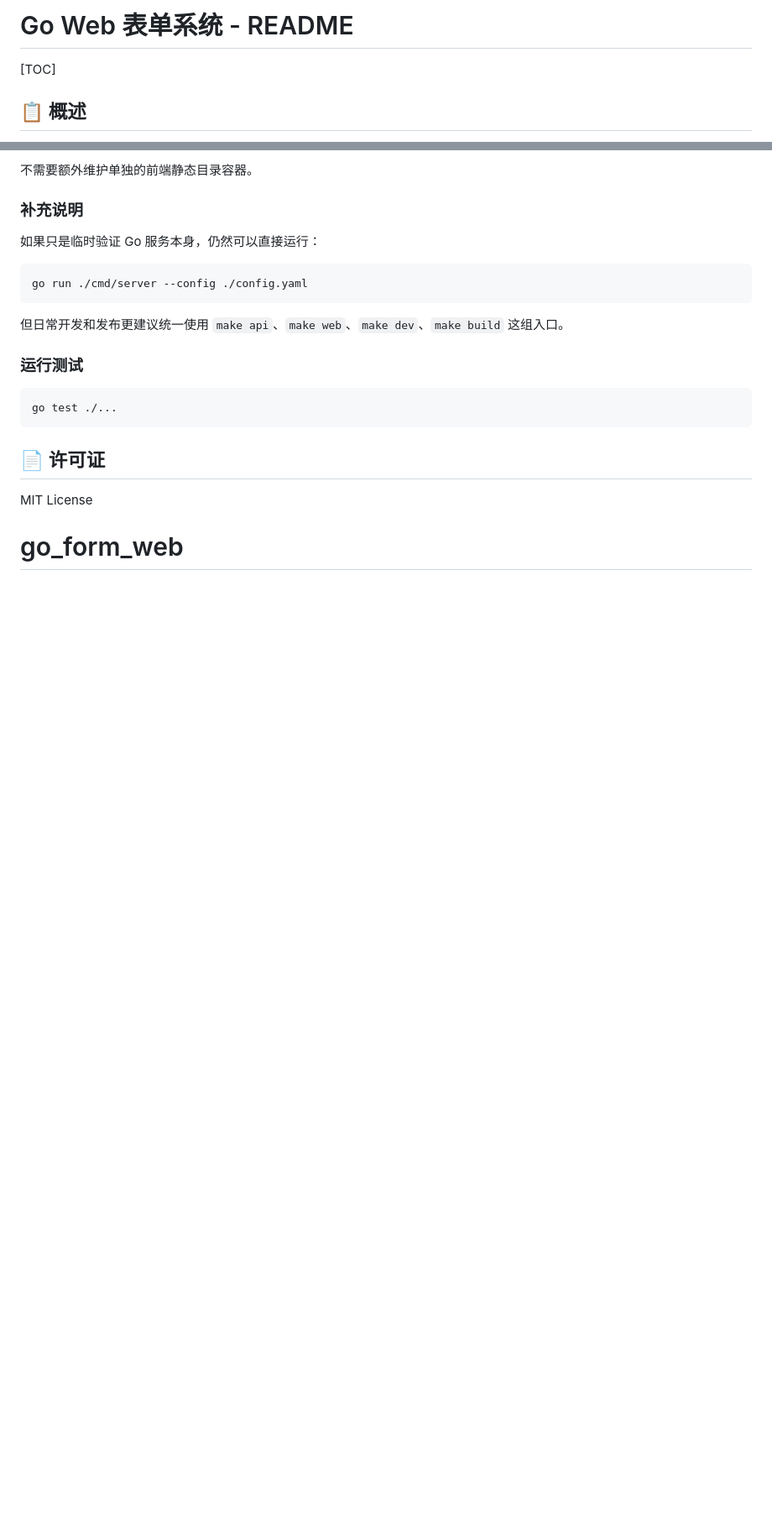
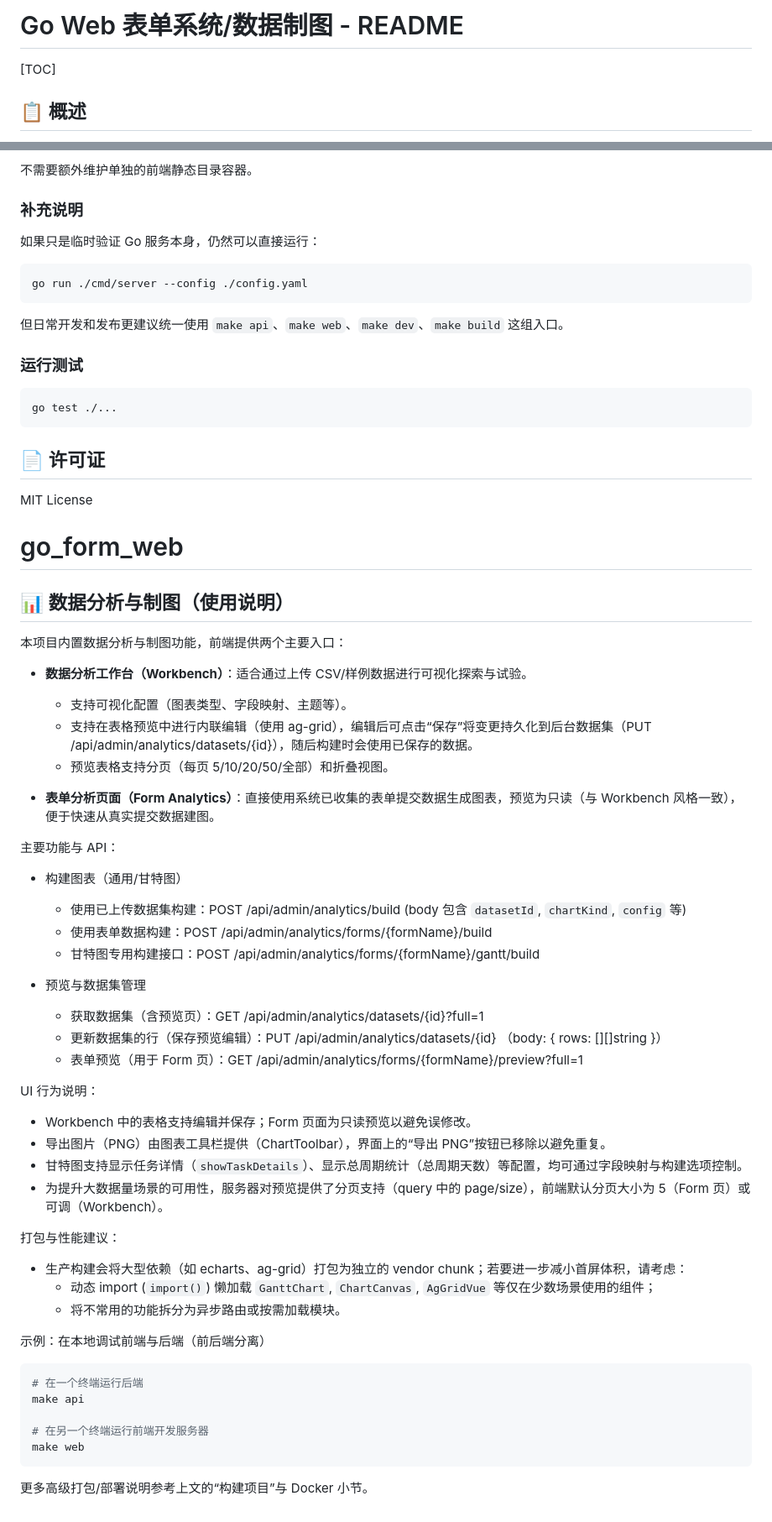
Before and after one commit to alexwoo79/go_web_tools, a Markdown page: README.md, 2 parts joined by grey strips. Shown at 84% size. Drawn GitHub-style; blank space fills up the shorter version.

Commit message:
revised readme.md

````diff
--- a/README.md
+++ b/README.md
@@ -1,4 +1,4 @@
-# Go Web 表单系统 - README
+# Go Web 表单系统/数据制图 - README
 
 [TOC]
 
@@ -198,3 +198,51 @@ go test ./...
 
 MIT License
 # go_form_web
+
+## 📊 数据分析与制图（使用说明）
+
+本项目内置数据分析与制图功能，前端提供两个主要入口：
+
+- **数据分析工作台（Workbench）**：适合通过上传 CSV/样例数据进行可视化探索与试验。
+  - 支持可视化配置（图表类型、字段映射、主题等）。
+  - 支持在表格预览中进行内联编辑（使用 ag-grid），编辑后可点击“保存”将变更持久化到后台数据集（PUT /api/admin/analytics/datasets/{id}），随后构建时会使用已保存的数据。
+  - 预览表格支持分页（每页 5/10/20/50/全部）和折叠视图。
+
+- **表单分析页面（Form Analytics）**：直接使用系统已收集的表单提交数据生成图表，预览为只读（与 Workbench 风格一致），便于快速从真实提交数据建图。
+
+主要功能与 API：
+
+- 构建图表（通用/甘特图）
+  - 使用已上传数据集构建：POST /api/admin/analytics/build  (body 包含 `datasetId`, `chartKind`, `config` 等)
+  - 使用表单数据构建：POST /api/admin/analytics/forms/{formName}/build
+  - 甘特图专用构建接口：POST /api/admin/analytics/forms/{formName}/gantt/build
+
+- 预览与数据集管理
+  - 获取数据集（含预览页）：GET /api/admin/analytics/datasets/{id}?full=1
+  - 更新数据集的行（保存预览编辑）：PUT /api/admin/analytics/datasets/{id}  （body: { rows: [][]string }）
+  - 表单预览（用于 Form 页）：GET /api/admin/analytics/forms/{formName}/preview?full=1
+
+UI 行为说明：
+
+- Workbench 中的表格支持编辑并保存；Form 页面为只读预览以避免误修改。
+- 导出图片（PNG）由图表工具栏提供（ChartToolbar），界面上的“导出 PNG”按钮已移除以避免重复。
+- 甘特图支持显示任务详情（`showTaskDetails`）、显示总周期统计（总周期天数）等配置，均可通过字段映射与构建选项控制。
+- 为提升大数据量场景的可用性，服务器对预览提供了分页支持（query 中的 page/size），前端默认分页大小为 5（Form 页）或可调（Workbench）。
+
+打包与性能建议：
+
+- 生产构建会将大型依赖（如 echarts、ag-grid）打包为独立的 vendor chunk；若要进一步减小首屏体积，请考虑：
+  - 动态 import (`import()`) 懒加载 `GanttChart`, `ChartCanvas`, `AgGridVue` 等仅在少数场景使用的组件；
+  - 将不常用的功能拆分为异步路由或按需加载模块。
+
+示例：在本地调试前端与后端（前后端分离）
+
+```bash
+# 在一个终端运行后端
+make api
+
+# 在另一个终端运行前端开发服务器
+make web
+```
+
+更多高级打包/部署说明参考上文的“构建项目”与 Docker 小节。
````
